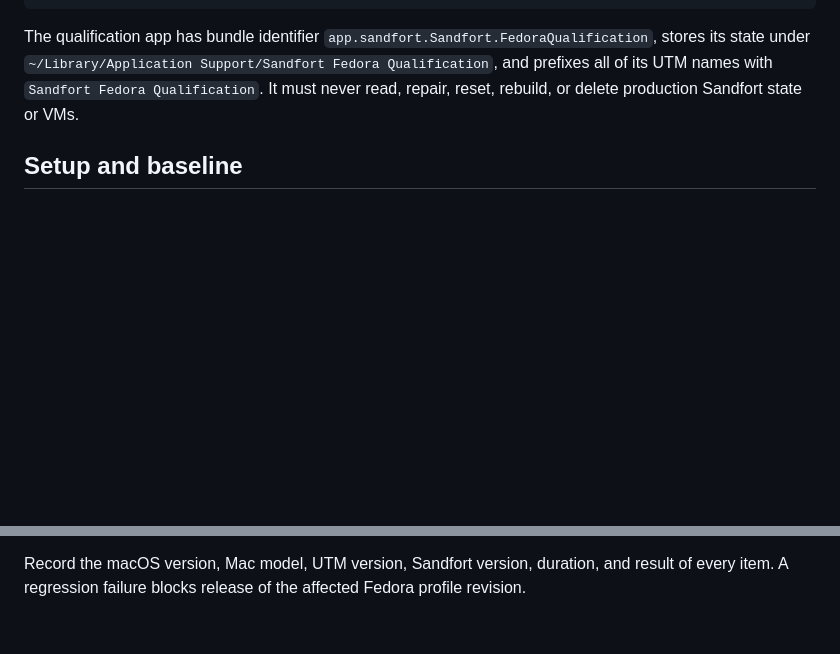
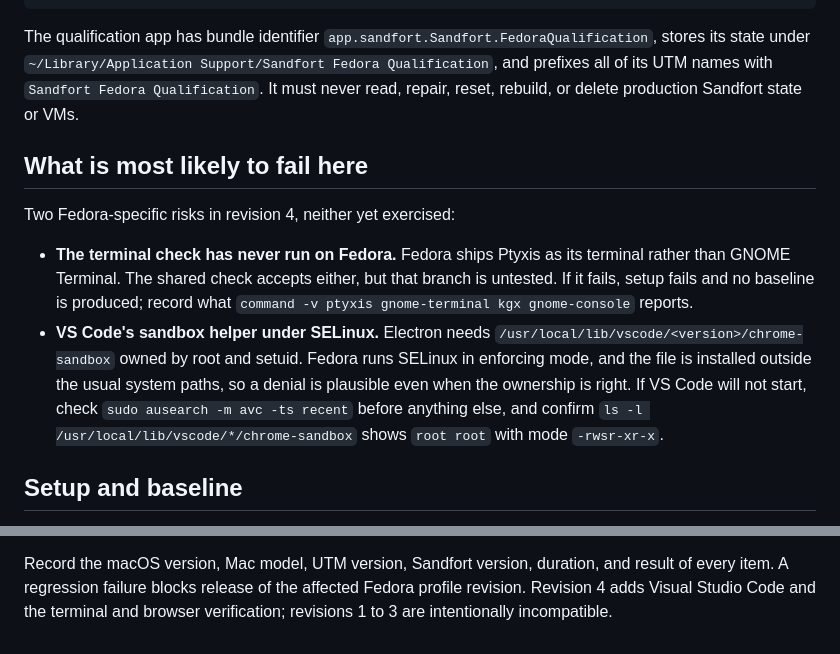
Before and after one commit to shaztechio/sandfort, a Markdown page: docs/fedora-qualification.md, 2 parts joined by grey strips. Rendered like a GitHub page; blank space fills up the shorter version.

Commit message:
Record Ubuntu as verified and flag Fedora's untested paths
Ubuntu revision 4 is confirmed in UTM by the maintainer.

The Fedora matrix now leads with the two things in revision 4 that have never
run on Fedora. Its terminal is Ptyxis rather than GNOME Terminal, so the branch
of the shared check that accepts Ptyxis is untested and a failure there produces
no baseline at all. And Fedora runs SELinux in enforcing mode while VS Code's
setuid sandbox helper is installed under /usr/local, so a denial is plausible
even with correct ownership; the matrix says to check the audit log first rather
than guessing.

Co-Authored-By: Claude Opus 5 <noreply@anthropic.com>

```diff
--- a/docs/fedora-qualification.md
+++ b/docs/fedora-qualification.md
@@ -13,6 +13,22 @@ The qualification app has bundle identifier
 `~/Library/Application Support/Sandfort Fedora Qualification`, and prefixes all
 of its UTM names with `Sandfort Fedora Qualification`. It must never read,
 repair, reset, rebuild, or delete production Sandfort state or VMs.
+
+## What is most likely to fail here
+
+Two Fedora-specific risks in revision 4, neither yet exercised:
+
+- **The terminal check has never run on Fedora.** Fedora ships Ptyxis as its
+  terminal rather than GNOME Terminal. The shared check accepts either, but that
+  branch is untested. If it fails, setup fails and no baseline is produced;
+  record what `command -v ptyxis gnome-terminal kgx gnome-console` reports.
+- **VS Code's sandbox helper under SELinux.** Electron needs
+  `/usr/local/lib/vscode/<version>/chrome-sandbox` owned by root and setuid.
+  Fedora runs SELinux in enforcing mode, and the file is installed outside the
+  usual system paths, so a denial is plausible even when the ownership is right.
+  If VS Code will not start, check `sudo ausearch -m avc -ts recent` before
+  anything else, and confirm `ls -l /usr/local/lib/vscode/*/chrome-sandbox`
+  shows `root root` with mode `-rwsr-xr-x`.
 
 ## Setup and baseline
 
@@ -77,4 +93,5 @@ nonzero status for the expected masked/inactive SSH checks.
 
 Record the macOS version, Mac model, UTM version, Sandfort version, duration,
 and result of every item. A regression failure blocks release of the affected
-Fedora profile revision.
+Fedora profile revision. Revision 4 adds Visual Studio Code and the terminal and
+browser verification; revisions 1 to 3 are intentionally incompatible.
```
Also changed, not shown: docs/linux-profile-provenance.md (+4 -4 lines).
